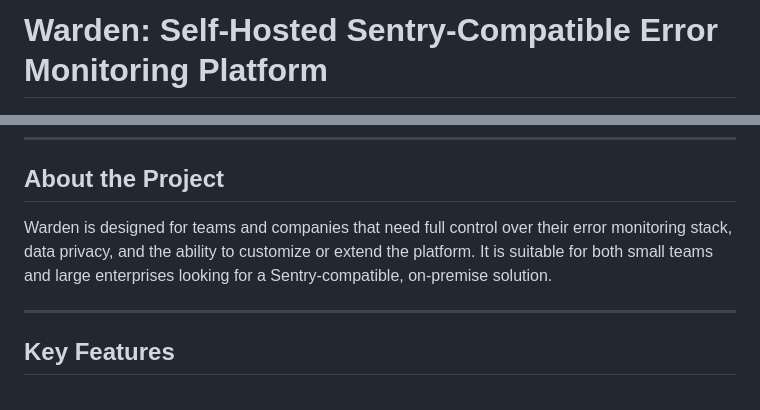
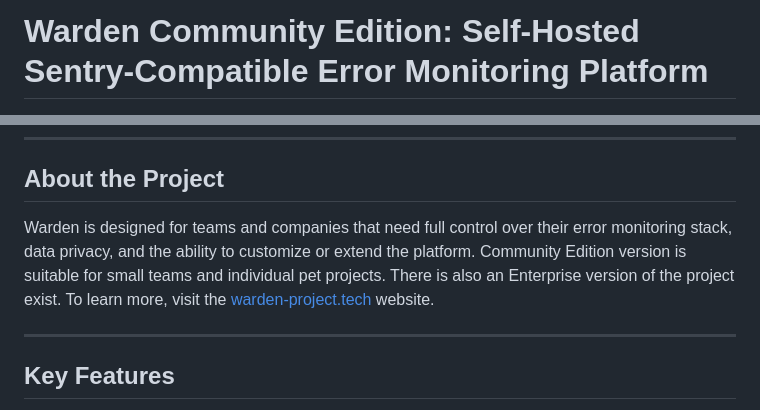
Before and after one commit to rom8726/warden-ce, a Markdown page: README.md, 2 parts joined by grey strips. Drawn GitHub-style.

```diff
--- a/README.md
+++ b/README.md
@@ -1,4 +1,4 @@
-# Warden: Self-Hosted Sentry-Compatible Error Monitoring Platform
+# Warden Community Edition: Self-Hosted Sentry-Compatible Error Monitoring Platform
 
 <div align="center">
   <img src="docs/logo_full.png" alt="Warden Logo" height="150"/>
@@ -32,7 +32,7 @@ Warden provides a robust, extensible, and privacy-friendly solution for error tr
 
 ## About the Project
 
-Warden is designed for teams and companies that need full control over their error monitoring stack, data privacy, and the ability to customize or extend the platform. It is suitable for both small teams and large enterprises looking for a Sentry-compatible, on-premise solution.
+Warden is designed for teams and companies that need full control over their error monitoring stack, data privacy, and the ability to customize or extend the platform. Community Edition version is suitable for small teams and individual pet projects. There is also an Enterprise version of the project exist. To learn more, visit the [warden-project.tech](https://warden-project.tech) website.
 
 ---
 
```
